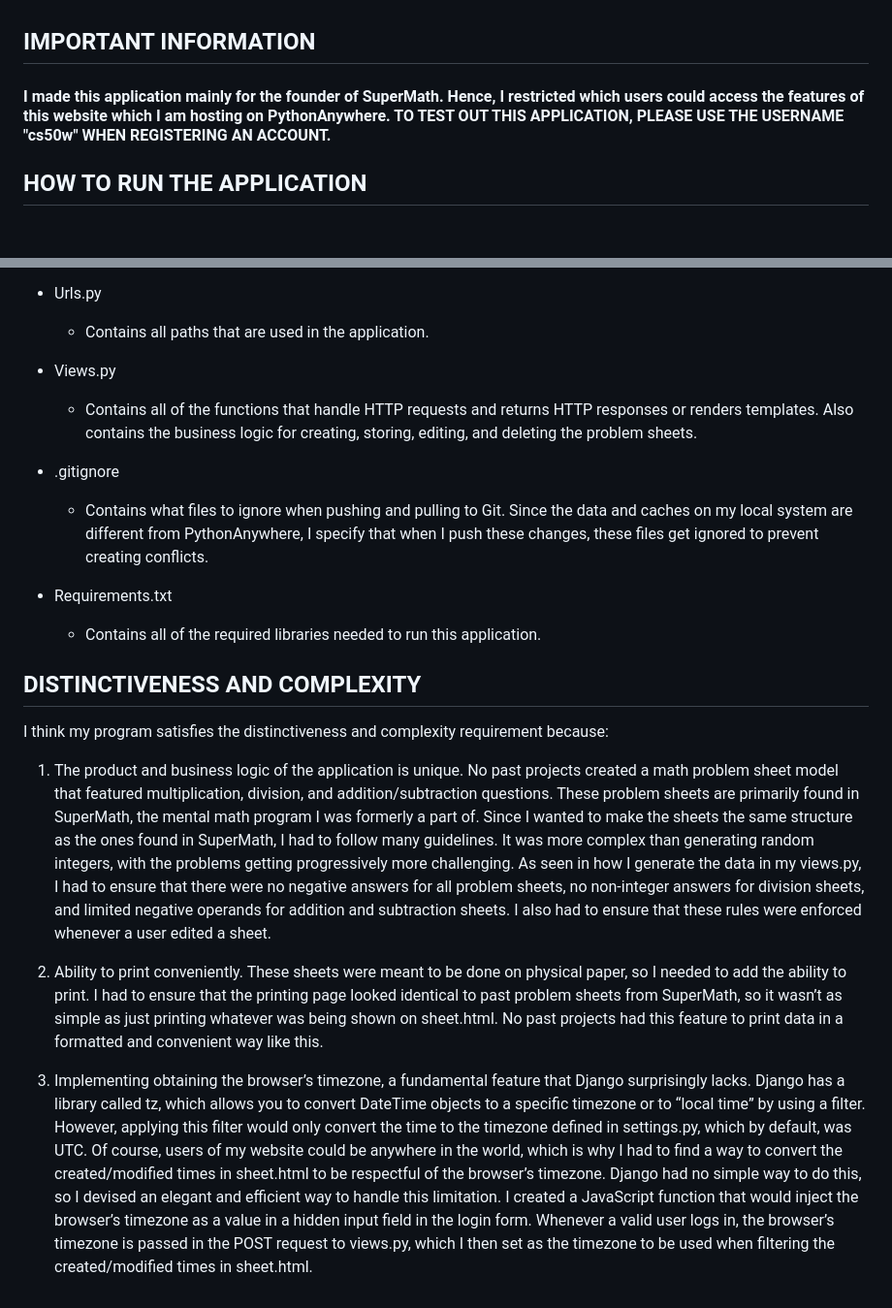
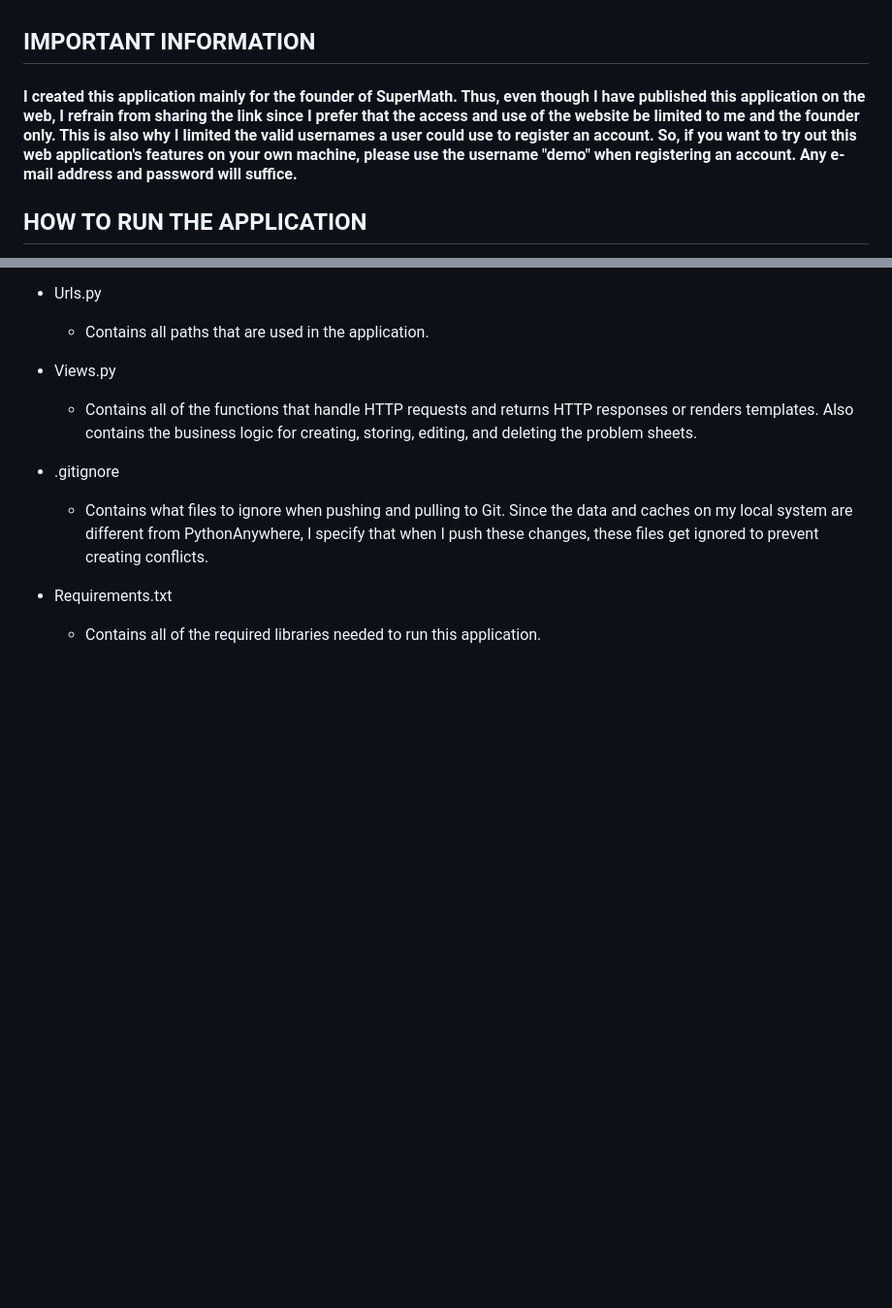
Before and after one commit to omled1/supermath, a Markdown page: README.md, 2 parts joined by grey strips. Shown: that part at 97% size. Rendered like a GitHub page; blank space fills up the shorter version.

```diff
--- a/README.md
+++ b/README.md
@@ -1,5 +1,5 @@
 ## IMPORTANT INFORMATION
-#### I made this application mainly for the founder of SuperMath. Hence, I restricted which users could access the features of this website which I am hosting on PythonAnywhere. TO TEST OUT THIS APPLICATION, PLEASE USE THE USERNAME "cs50w" WHEN REGISTERING AN ACCOUNT.
+#### I created this application mainly for the founder of SuperMath. Thus, even though I have published this application on the web, I refrain from sharing the link since I prefer that the access and use of the website be limited to me and the founder only. This is also why I limited the valid usernames a user could use to register an account. So, if you want to try out this web application's features on your own machine, please use the username "demo" when registering an account. Any e-mail address and password will suffice.
 
 ## HOW TO RUN THE APPLICATION
 1. Ensure that all of the libraries are installed through “pip install -r requirements.txt”
@@ -75,13 +75,3 @@
 
 - Requirements.txt
     - Contains all of the required libraries needed to run this application.
-
-## DISTINCTIVENESS AND COMPLEXITY
-
-I think my program satisfies the distinctiveness and complexity requirement because:
-
-1. The product and business logic of the application is unique. No past projects created a math problem sheet model that featured multiplication, division, and addition/subtraction questions. These problem sheets are primarily found in SuperMath, the mental math program I was formerly a part of. Since I wanted to make the sheets the same structure as the ones found in SuperMath, I had to follow many guidelines. It was more complex than generating random integers, with the problems getting progressively more challenging. As seen in how I generate the data in my views.py, I had to ensure that there were no negative answers for all problem sheets, no non-integer answers for division sheets, and limited negative operands for addition and subtraction sheets. I also had to ensure that these rules were enforced whenever a user edited a sheet.
-
-2. Ability to print conveniently. These sheets were meant to be done on physical paper, so I needed to add the ability to print. I had to ensure that the printing page looked identical to past problem sheets from SuperMath, so it wasn’t as simple as just printing whatever was being shown on sheet.html. No past projects had this feature to print data in a formatted and convenient way like this.
-
-3. Implementing obtaining the browser’s timezone, a fundamental feature that Django surprisingly lacks. Django has a library called tz, which allows you to convert DateTime objects to a specific timezone or to “local time” by using a filter. However, applying this filter would only convert the time to the timezone defined in settings.py, which by default, was UTC. Of course, users of my website could be anywhere in the world, which is why I had to find a way to convert the created/modified times in sheet.html to be respectful of the browser’s timezone. Django had no simple way to do this, so I devised an elegant and efficient way to handle this limitation. I created a JavaScript function that would inject the browser’s timezone as a value in a hidden input field in the login form. Whenever a valid user logs in, the browser’s timezone is passed in the POST request to views.py, which I then set as the timezone to be used when filtering the created/modified times in sheet.html.
```
